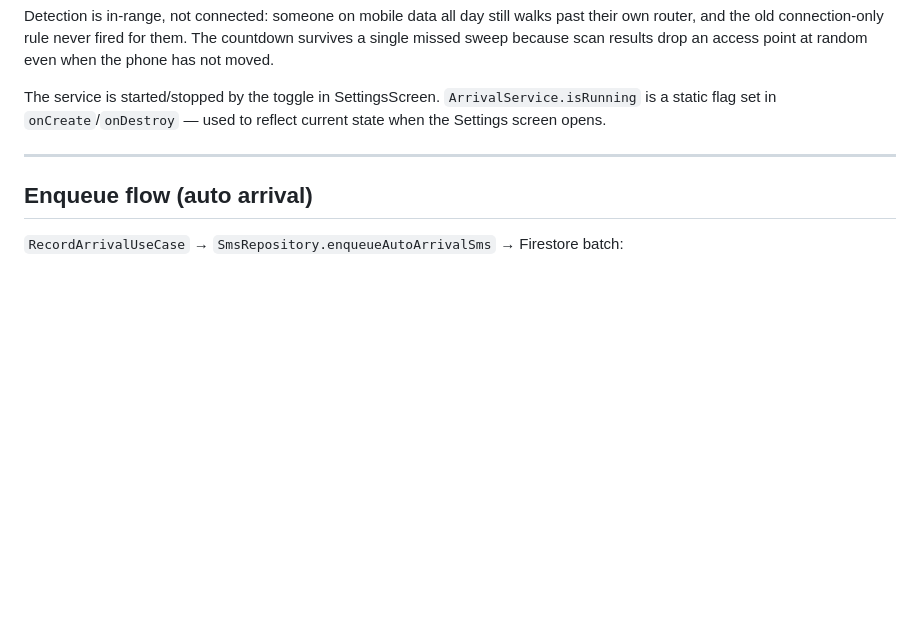
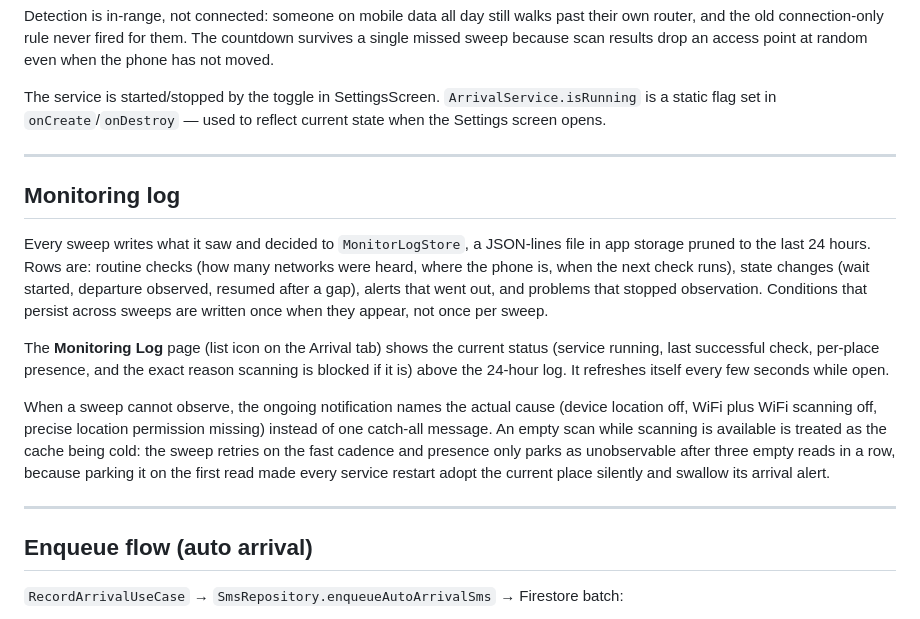
Before and after one commit to mhamidjamil/ttgo-sms-app, a Markdown page: docs/V2-ARRIVAL-FEATURE.md, the part around the change. Drawn GitHub-style; blank space fills up the shorter version.

Commit message:
Document the monitoring log and the scan diagnosis #27 #28

```diff
--- a/docs/V2-ARRIVAL-FEATURE.md
+++ b/docs/V2-ARRIVAL-FEATURE.md
@@ -98,6 +98,30 @@ The service is started/stopped by the toggle in SettingsScreen. `ArrivalService.
 
 ---
 
+## Monitoring log
+
+Every sweep writes what it saw and decided to `MonitorLogStore`, a JSON-lines
+file in app storage pruned to the last 24 hours. Rows are: routine checks (how
+many networks were heard, where the phone is, when the next check runs), state
+changes (wait started, departure observed, resumed after a gap), alerts that
+went out, and problems that stopped observation. Conditions that persist across
+sweeps are written once when they appear, not once per sweep.
+
+The **Monitoring Log** page (list icon on the Arrival tab) shows the current
+status (service running, last successful check, per-place presence, and the
+exact reason scanning is blocked if it is) above the 24-hour log. It refreshes
+itself every few seconds while open.
+
+When a sweep cannot observe, the ongoing notification names the actual cause
+(device location off, WiFi plus WiFi scanning off, precise location permission
+missing) instead of one catch-all message. An empty scan while scanning is
+available is treated as the cache being cold: the sweep retries on the fast
+cadence and presence only parks as unobservable after three empty reads in a
+row, because parking it on the first read made every service restart adopt the
+current place silently and swallow its arrival alert.
+
+---
+
 ## Enqueue flow (auto arrival)
 
 `RecordArrivalUseCase` → `SmsRepository.enqueueAutoArrivalSms` → Firestore batch:
```
Also changed, not shown: AGENTS.md (+2 -1 lines).
